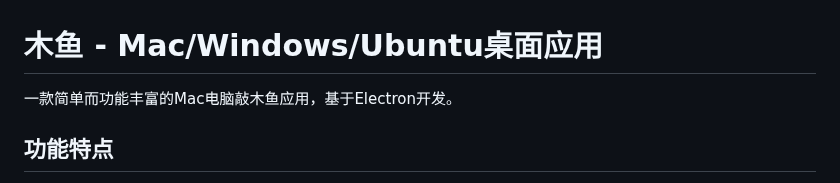
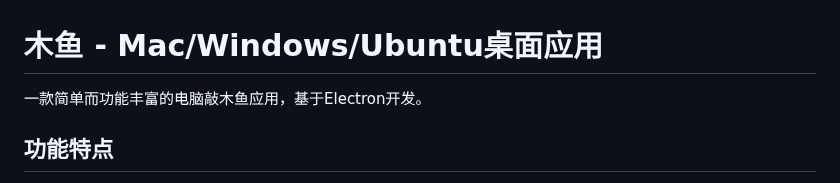
Before and after one commit to silenceboychen/woodfish, a Markdown page: README.md, the part around the change. Drawn GitHub-style.

```diff
--- a/README.md
+++ b/README.md
@@ -1,6 +1,6 @@
 # 木鱼 - Mac/Windows/Ubuntu桌面应用
 
-一款简单而功能丰富的Mac电脑敲木鱼应用，基于Electron开发。
+一款简单而功能丰富的电脑敲木鱼应用，基于Electron开发。
 
 ## 功能特点
 
```
Also changed, not shown: .github/doc.md (renamed from .github/README.md, +0 -1 lines).
